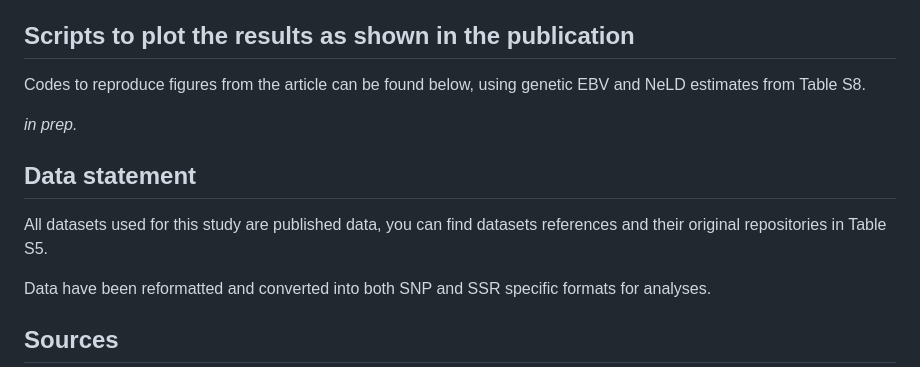
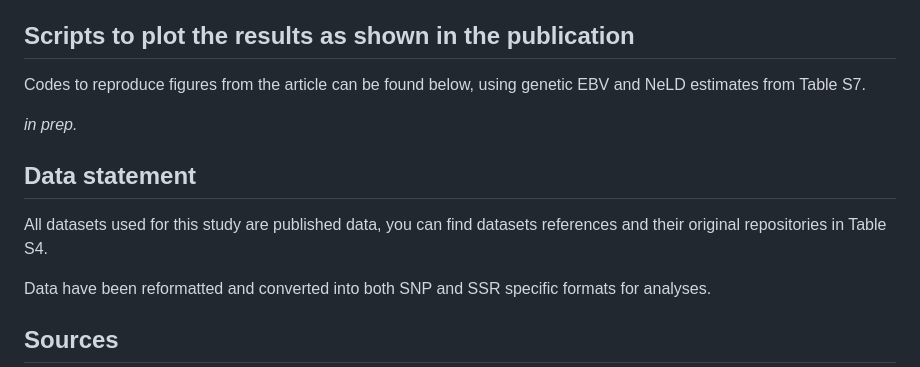
Before and after one commit to mgharribey/LegacyGeneticNe, a Markdown page: README.md, the part around one of its changes. Drawn GitHub-style.

Commit message:
correction link readme

```diff
--- a/README.md
+++ b/README.md
@@ -51,14 +51,14 @@ You may find [scripts reencoding SNP data for ONeSAMP 3.0](https://mgharribey.gi
 
 ## Scripts to plot the results as shown in the publication
 
-Codes to reproduce figures from the article can be found below, using genetic EBV and NeLD estimates from Table S8.
+Codes to reproduce figures from the article can be found below, using genetic EBV and NeLD estimates from Table S7.
 
 *in prep.*
 
 
 ## Data statement
 
-All datasets used for this study are published data, you can find datasets references and their original repositories in Table S5.
+All datasets used for this study are published data, you can find datasets references and their original repositories in Table S4.
 
 Data have been reformatted and converted into both SNP and SSR specific formats for analyses.
 
```
Also changed, not shown: other parts of README.md (+1 -1 lines).
